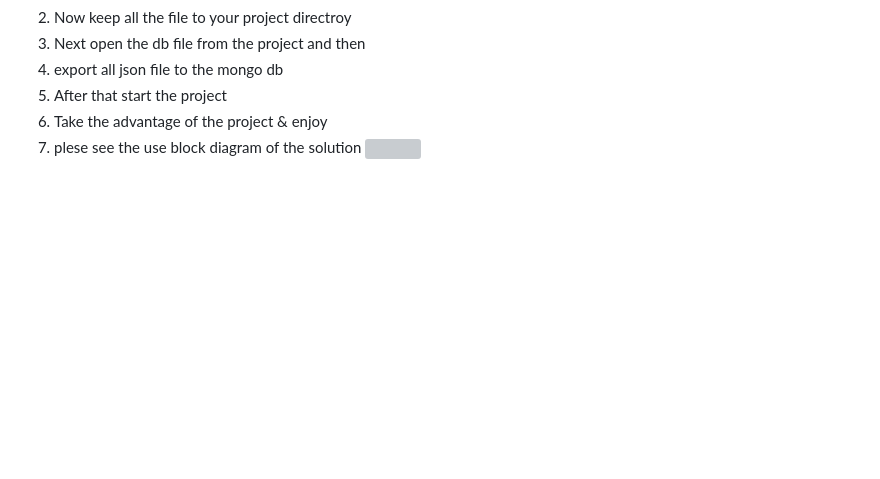
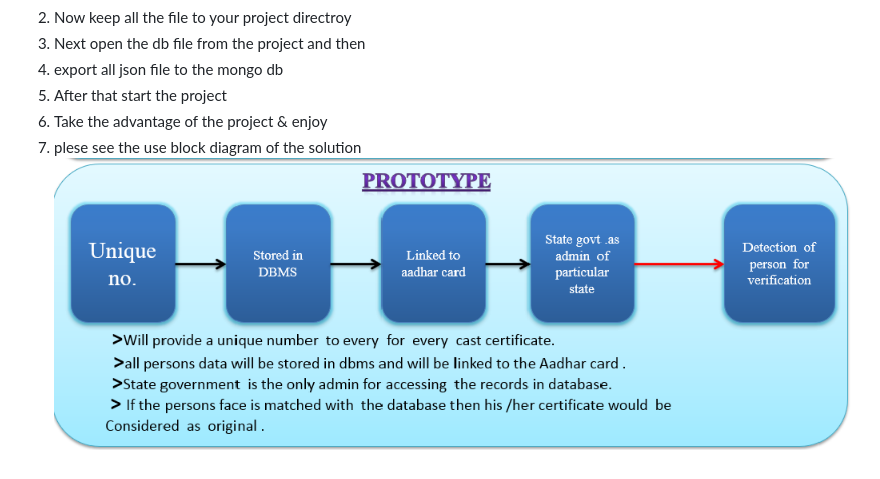
Before and after one commit to airrakeshkumarsharma/Online-cast-verification, a Markdown page: README.md, the part around the change. Drawn GitHub-style; pictures changed too: blockDiagram.png (added); blank space fills up the shorter version; grey boxes are pictures that could not be loaded.

```diff
--- a/README.md
+++ b/README.md
@@ -13,4 +13,4 @@ Setup the project
 5. After that start the project
 6. Take the advantage of the project & enjoy
 7. plese see the use block diagram of the solution
-![](../blockDiagram.png)
+ ![](blockDiagram.png)
```
